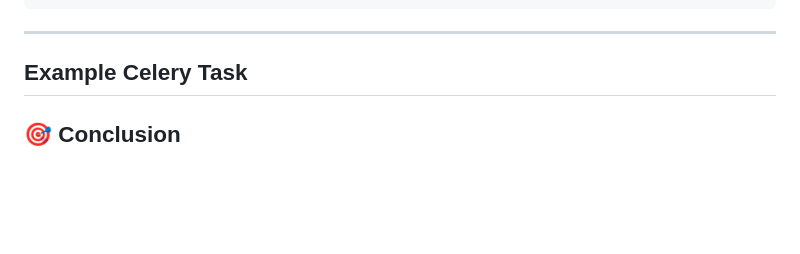
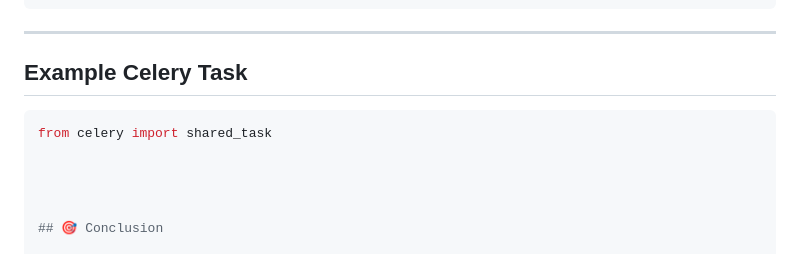
Before and after one commit to Yatharth224/E-Commerce-Web-Application, a Markdown page: README.md, the part around the change. Rendered like a GitHub page; blank space fills up the shorter version.

````diff
--- a/README.md
+++ b/README.md
@@ -446,6 +446,9 @@ CELERY_RESULT_BACKEND='redis://localhost:6379/0'
 ---
 ## Example Celery Task
 
+```python
+from celery import shared_task
+
 
 
 
````
